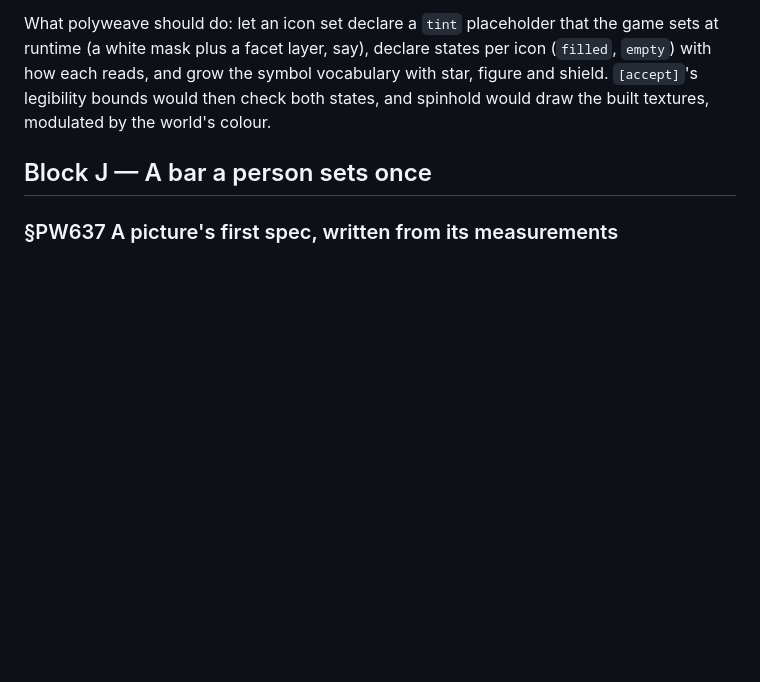
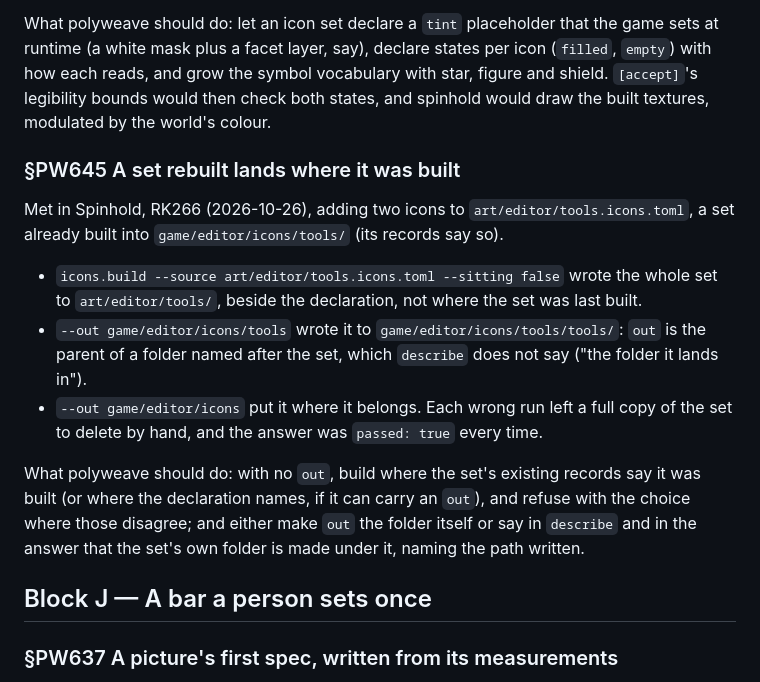
Before and after one commit to alegauss/polyweave, a Markdown page: docs/IMPROVEMENTS.md, the part around the change. Rendered like a GitHub page; blank space fills up the shorter version.

Commit message:
docs(roadmap): file icons.build landing a rebuilt set in the wrong folder (PW645)
- document the issue with `icons.build` writing rebuilt sets to incorrect folders.
- clarify the expected behavior of the `--out` option in the context of icon sets.
- update the roadmap to include the new entry for PW645, detailing the folder placement problem.
- ensure that the improvements section reflects the resolution approach for the identified issue.

```diff
--- a/docs/IMPROVEMENTS.md
+++ b/docs/IMPROVEMENTS.md
@@ -181,6 +181,25 @@ sets at runtime (a white mask plus a facet layer, say), declare states per icon
 (`filled`, `empty`) with how each reads, and grow the symbol vocabulary with star,
 figure and shield. `[accept]`'s legibility bounds would then check both states, and
 spinhold would draw the built textures, modulated by the world's colour.
+
+### §PW645 A set rebuilt lands where it was built
+
+Met in Spinhold, RK266 (2026-10-26), adding two icons to `art/editor/tools.icons.toml`,
+a set already built into `game/editor/icons/tools/` (its records say so).
+
+- `icons.build --source art/editor/tools.icons.toml --sitting false` wrote the whole set
+  to `art/editor/tools/`, beside the declaration, not where the set was last built.
+- `--out game/editor/icons/tools` wrote it to `game/editor/icons/tools/tools/`: `out` is
+  the parent of a folder named after the set, which `describe` does not say ("the folder
+  it lands in").
+- `--out game/editor/icons` put it where it belongs. Each wrong run left a full copy of
+  the set to delete by hand, and the answer was `passed: true` every time.
+
+What polyweave should do: with no `out`, build where the set's existing records say it
+was built (or where the declaration names, if it can carry an `out`), and refuse with
+the choice where those disagree; and either make `out` the folder itself or say in
+`describe` and in the answer that the set's own folder is made under it, naming the path
+written.
 
 ## Block J — A bar a person sets once
 
```
Also changed, not shown: docs/ROADMAP.md (+1 -0 lines).
